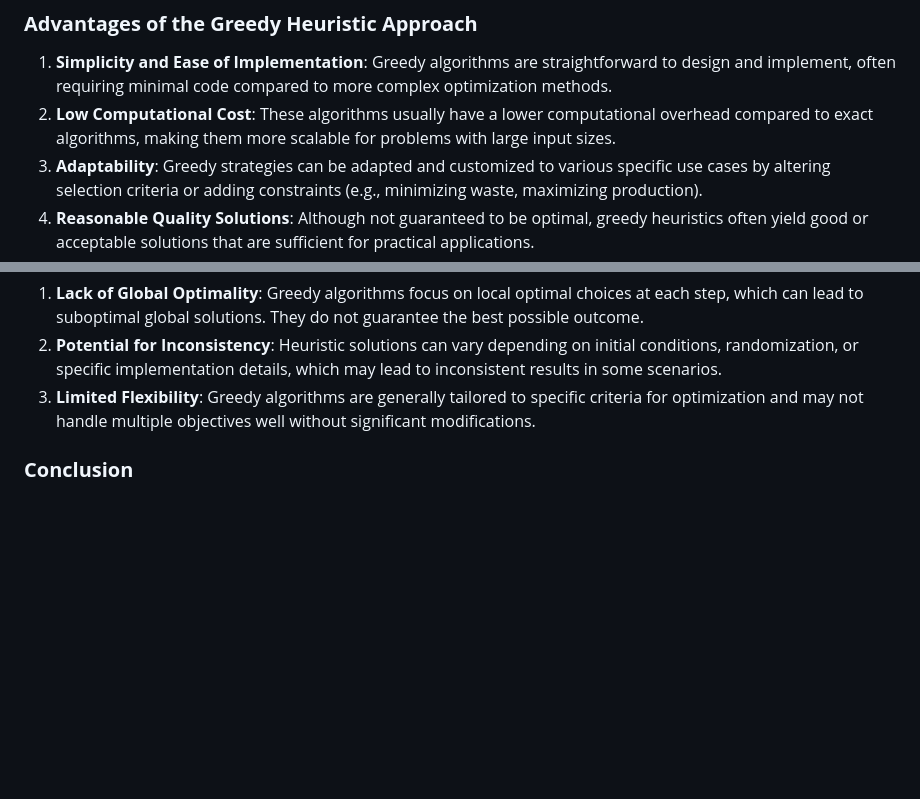
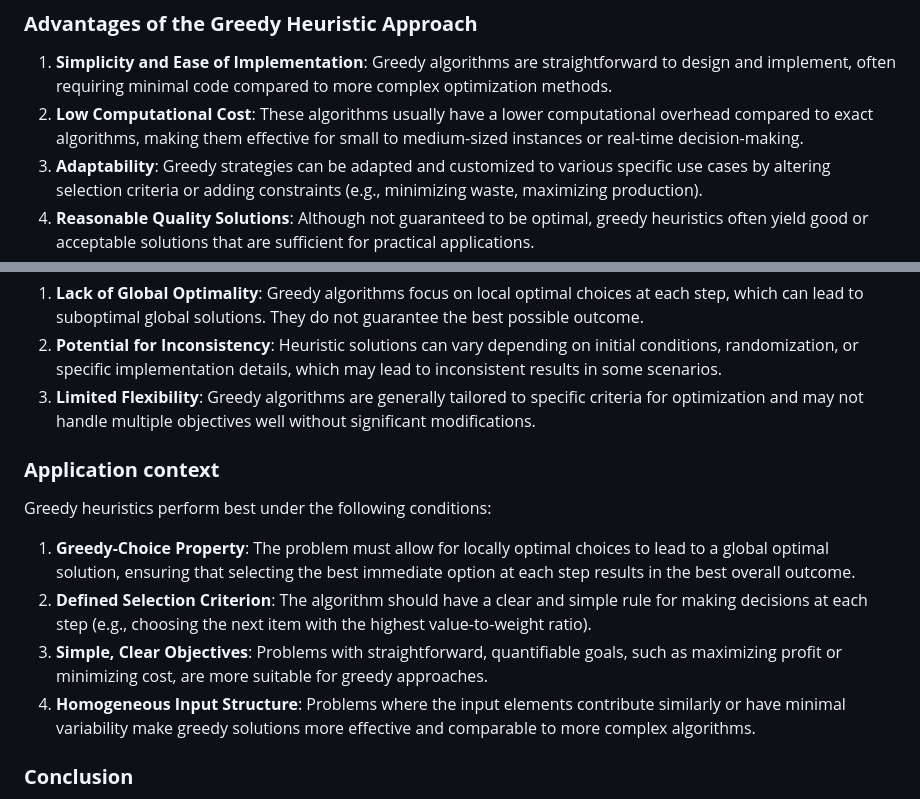
Before and after one commit to TruongMarco1305/2D-cutting-stocks-solver, a Markdown page: research/algorithm1.md, 2 parts joined by grey strips. Rendered like a GitHub page; blank space fills up the shorter version.

Commit message:
fix: Algorithm 1

```diff
--- a/research/algorithm1.md
+++ b/research/algorithm1.md
@@ -13,7 +13,7 @@ A heuristic approach in optimization is a rule-based method that aims to find a
 ### **Advantages of the Greedy Heuristic Approach**
 
 1. **Simplicity and Ease of Implementation**: Greedy algorithms are straightforward to design and implement, often requiring minimal code compared to more complex optimization methods.
-2. **Low Computational Cost**: These algorithms usually have a lower computational overhead compared to exact algorithms, making them more scalable for problems with large input sizes.
+2. **Low Computational Cost**: These algorithms usually have a lower computational overhead compared to exact algorithms, making them effective for small to medium-sized instances or real-time decision-making.
 3. **Adaptability**: Greedy strategies can be adapted and customized to various specific use cases by altering selection criteria or adding constraints (e.g., minimizing waste, maximizing production).
 4. **Reasonable Quality Solutions**: Although not guaranteed to be optimal, greedy heuristics often yield good or acceptable solutions that are sufficient for practical applications.
 5. **Usefulness in Problem Approximation**: Greedy heuristics can be a good starting point for finding an initial solution that can be refined further with more sophisticated techniques.
@@ -24,6 +24,13 @@ A heuristic approach in optimization is a rule-based method that aims to find a
 2. **Potential for Inconsistency**: Heuristic solutions can vary depending on initial conditions, randomization, or specific implementation details, which may lead to inconsistent results in some scenarios.
 3. **Limited Flexibility**: Greedy algorithms are generally tailored to specific criteria for optimization and may not handle multiple objectives well without significant modifications.
 
+### **Application context**
+Greedy heuristics perform best under the following conditions:
+1. **Greedy-Choice Property**: The problem must allow for locally optimal choices to lead to a global optimal solution, ensuring that selecting the best immediate option at each step results in the best overall outcome.
+2. **Defined Selection Criterion**: The algorithm should have a clear and simple rule for making decisions at each step (e.g., choosing the next item with the highest value-to-weight ratio).
+3. **Simple, Clear Objectives**: Problems with straightforward, quantifiable goals, such as maximizing profit or minimizing cost, are more suitable for greedy approaches.
+4. **Homogeneous Input Structure**: Problems where the input elements contribute similarly or have minimal variability make greedy solutions more effective and comparable to more complex algorithms.
+
 ### **Conclusion**
 
 In conclusion, greedy heuristics are valuable tools in optimization due to their simplicity, speed, and ability to provide reasonably good solutions quickly. They are especially useful for large-scale problems where exact algorithms may be impractical. However, their main drawbacks include a lack of global optimality and susceptibility to suboptimal decisions, making them less suitable for problems that require more comprehensive, strategic approaches. Despite these limitations, greedy heuristics remain a practical choice in situations where rapid, decent solutions are needed and perfect optimality is not crucial.
```
